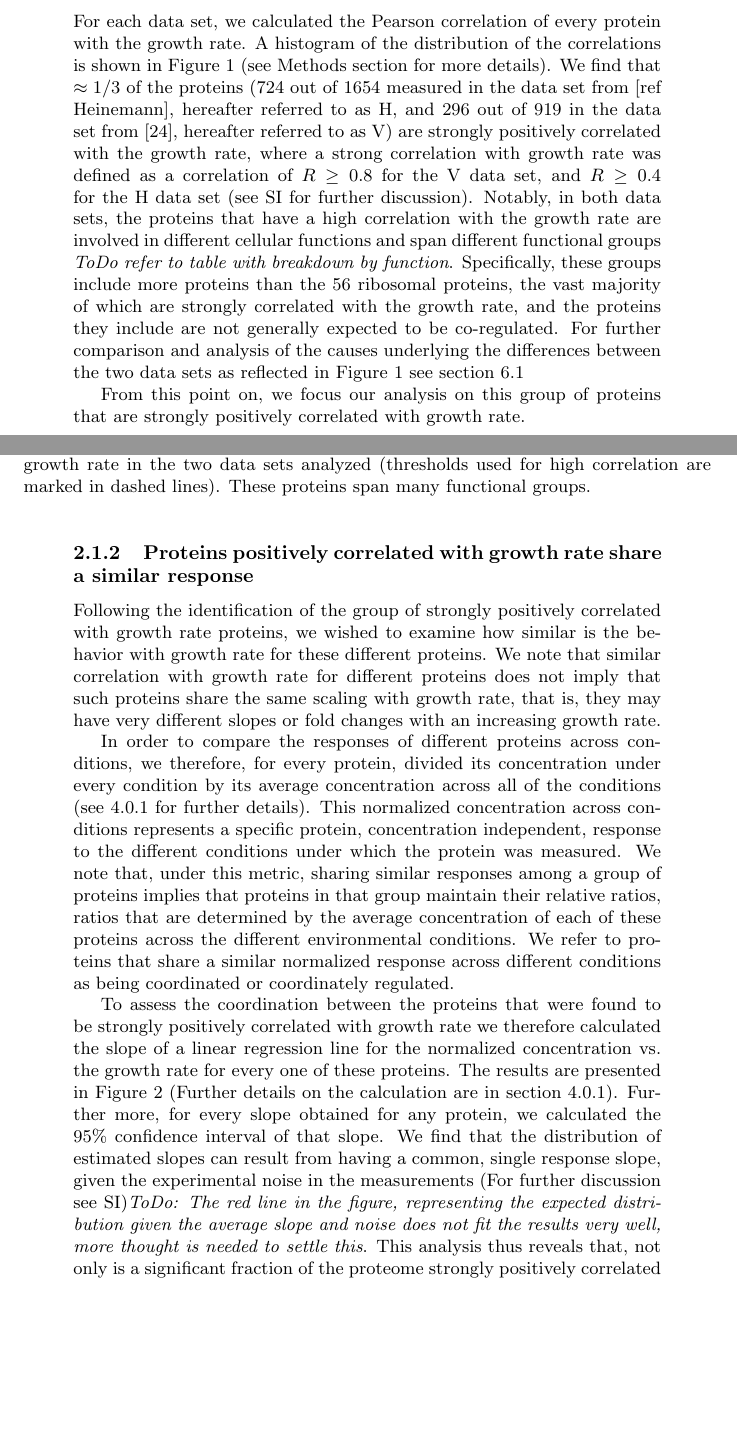
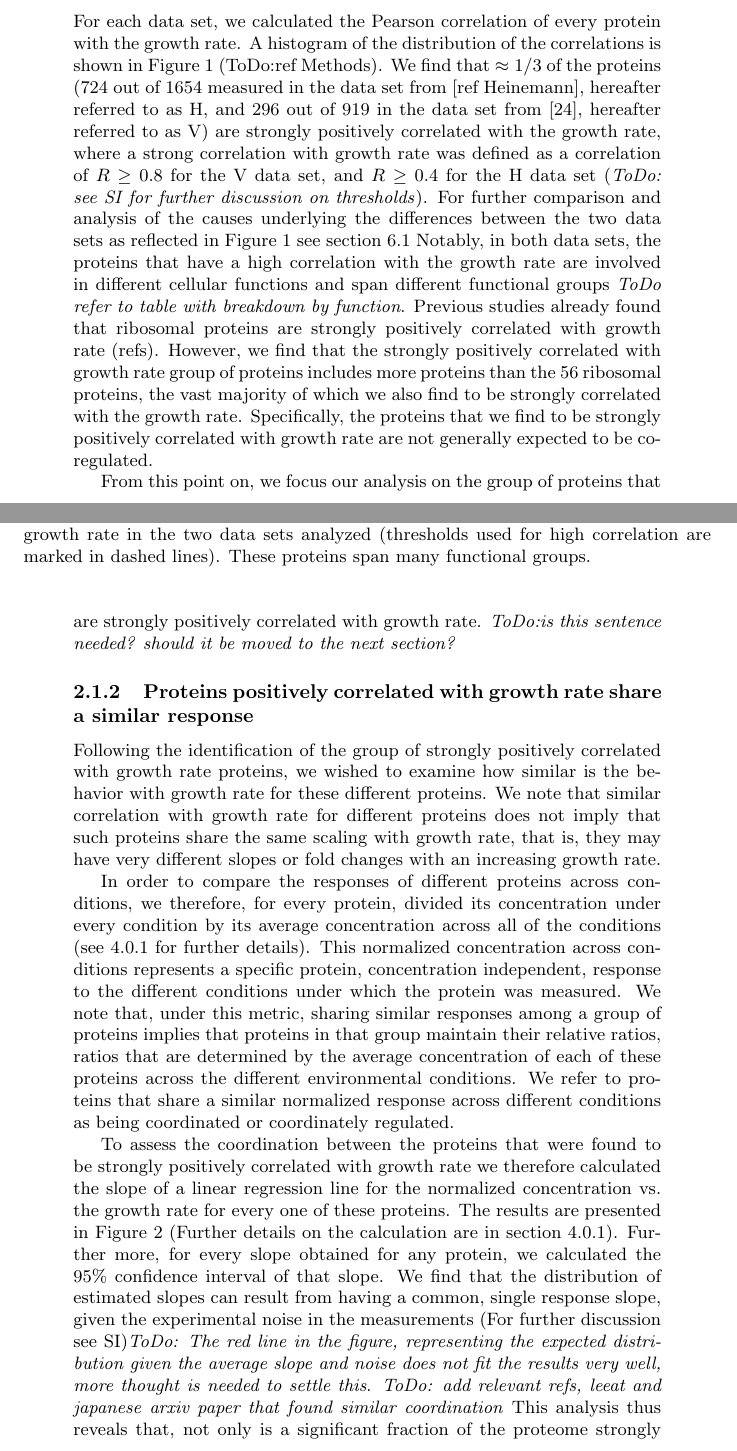
Before and after one commit to uriba/proteome-analysis, a LaTeX document (main.tex): two parts of pages 3 and 4 of 20, joined at a grey line, cut so that both start at the same text, the shorter picture padded with empty space. Compiled offline with pdfLaTeX.

Commit message:
Partial update of leeat comments round 2.

```diff
--- a/main.tex
+++ b/main.tex
@@ -66,11 +66,13 @@ These data sets use mass spectrometry to evaluate the proteomic composition of \
 The [ref Heinemann] data set contains more conditions than those analyzed, see section \ref{heinemanncond} for further details.
 \subsubsection{A large fraction of the proteome is positively correlated with growth rate}
 For each data set, we calculated the Pearson correlation of every protein with the growth rate.
-A histogram of the distribution of the correlations is shown in Figure \ref{fig:growthcorr} (see Methods section for more details).
-We find that $\approx 1/3$ of the proteins ($724$ out of $1654$ measured in the data set from [ref Heinemann], hereafter referred to as H, and $296$ out of $919$ in the data set from \parencite{Valgepea2013}, hereafter referred to as V) are strongly positively correlated with the growth rate, where a strong correlation with growth rate was defined as a correlation of $R\geq 0.8$ for the V data set, and $R\geq 0.4$ for the H data set (see SI for further discussion).
+A histogram of the distribution of the correlations is shown in Figure \ref{fig:growthcorr} (ToDo:ref Methods).
+We find that $\approx 1/3$ of the proteins ($724$ out of $1654$ measured in the data set from [ref Heinemann], hereafter referred to as H, and $296$ out of $919$ in the data set from \parencite{Valgepea2013}, hereafter referred to as V) are strongly positively correlated with the growth rate, where a strong correlation with growth rate was defined as a correlation of $R\geq 0.8$ for the V data set, and $R\geq 0.4$ for the H data set (\emph{ToDo: see SI for further discussion on thresholds}).
+For further comparison and analysis of the causes underlying the differences between the two data sets as reflected in Figure \ref{fig:growthcorr} see section \ref{heinemannchemo}
 Notably, in both data sets, the proteins that have a high correlation with the growth rate are involved in different cellular functions and span different functional groups \emph{ToDo refer to table with breakdown by function}.
-Specifically, these groups include more proteins than the 56 ribosomal proteins, the vast majority of which are strongly correlated with the growth rate, and the proteins they include are not generally expected to be co-regulated.
-For further comparison and analysis of the causes underlying the differences between the two data sets as reflected in Figure \ref{fig:growthcorr} see section \ref{heinemannchemo}
+Previous studies already found that ribosomal proteins are strongly positively correlated with growth rate (refs).
+However, we find that the strongly positively correlated with growth rate group of proteins includes more proteins than the 56 ribosomal proteins, the vast majority of which we also find to be strongly correlated with the growth rate.
+Specifically, the proteins that we find to be strongly positively correlated with growth rate are not generally expected to be co-regulated.
 
 \begin{figure}[h]
 \centering
@@ -81,7 +83,8 @@ These proteins span many functional groups.
 }
 \label{fig:growthcorr}
 \end{figure}
-From this point on, we focus our analysis on this group of proteins that are strongly positively correlated with growth rate.
+From this point on, we focus our analysis on the group of proteins that are strongly positively correlated with growth rate.
+\emph{ToDo:is this sentence needed? should it be moved to the next section?}
 \subsubsection{Proteins positively correlated with growth rate share a similar response}
 \label{propchange}
 Following the identification of the group of strongly positively correlated with growth rate proteins, we wished to examine how similar is the behavior with growth rate for these different proteins.
@@ -96,6 +99,7 @@ To assess the coordination between the proteins that were found to be strongly p
 The results are presented in Figure \ref{fig:globalfit} (Further details on the calculation are in section \ref{concacrossconds}).
 Further more, for every slope obtained for any protein, we calculated the $95\%$ confidence interval of that slope.
 We find that the distribution of estimated slopes can result from having a common, single response slope, given the experimental noise in the measurements (For further discussion see SI)\emph{ToDo: The red line in the figure, representing the expected distribution given the average slope and noise does not fit the results very well, more thought is needed to settle this}.
+\emph{ToDo: add relevant refs, leeat and japanese arxiv paper that found similar coordination}
 This analysis thus reveals that, not only is a significant fraction of the proteome strongly positively correlated with the growth rate, but that, as is shown in Figure \ref{fig:globalfit}, this response is coordinated.
 
 Furthermore, we examined how the response of the strongly correlated proteins relates to the well-studied response of ribosomes concentration.
```
Also changed, not shown: main.tex (3 more changed lines), 1 other file.
